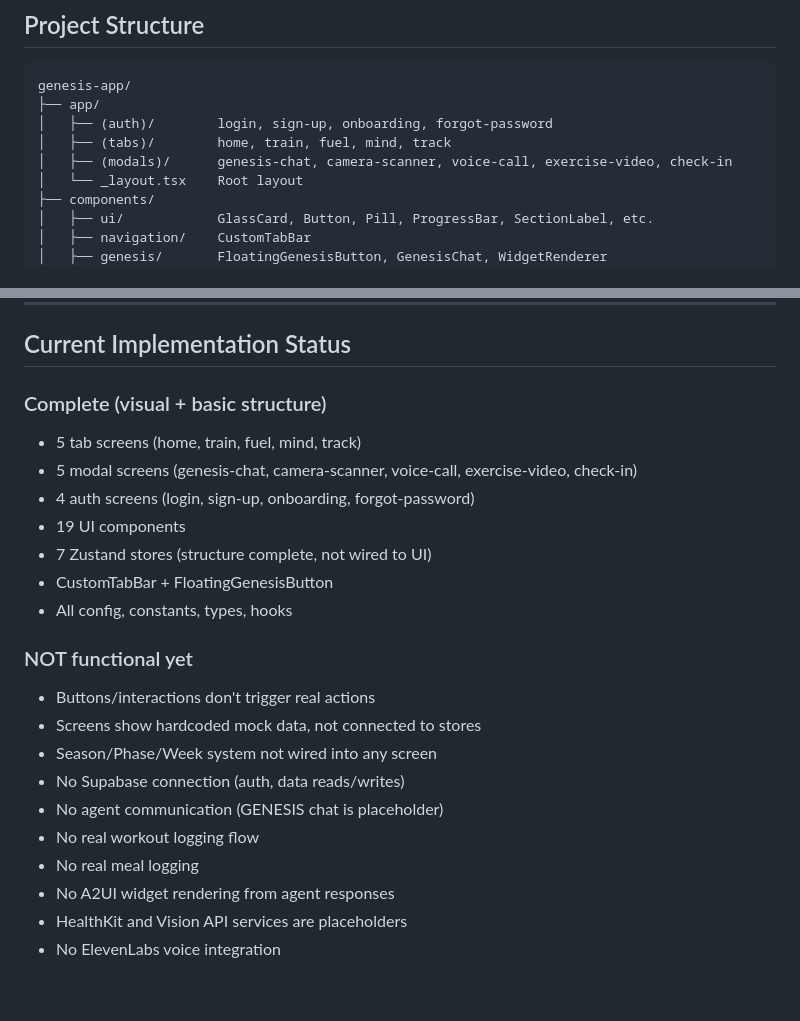
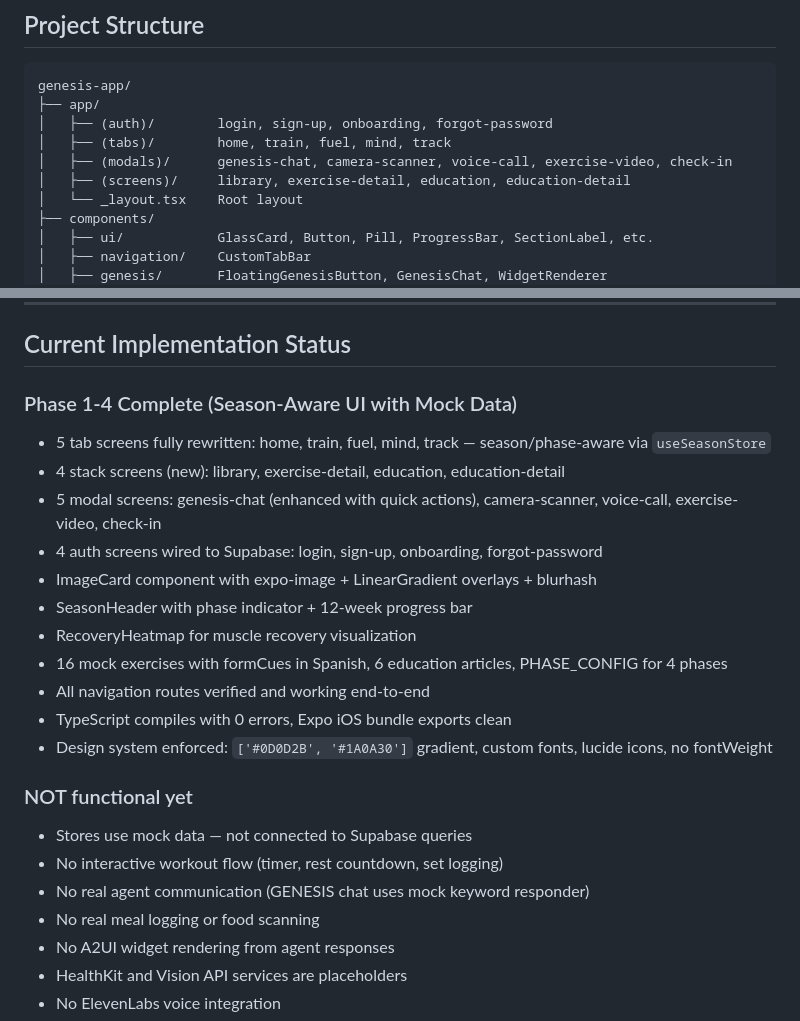
Before and after one commit to 270aldo/genesis-app, a Markdown page: GENESIS.md, 2 parts joined by grey strips. Drawn GitHub-style; blank space fills up the shorter version.

Commit message:
docs: update GENESIS.md with Phase 1-4 completion status
- Add (screens)/ directory to project structure
- Update implementation status to reflect tasks 1-17 completion
- List what's now functional vs still pending

Co-Authored-By: Claude Opus 4.6 <noreply@anthropic.com>

```diff
--- a/GENESIS.md
+++ b/GENESIS.md
@@ -50,6 +50,7 @@ genesis-app/
 │   ├── (auth)/        login, sign-up, onboarding, forgot-password
 │   ├── (tabs)/        home, train, fuel, mind, track
 │   ├── (modals)/      genesis-chat, camera-scanner, voice-call, exercise-video, check-in
+│   ├── (screens)/     library, exercise-detail, education, education-detail
 │   └── _layout.tsx    Root layout
 ├── components/
 │   ├── ui/            GlassCard, Button, Pill, ProgressBar, SectionLabel, etc.
@@ -648,23 +649,24 @@ Thin layer between mobile app and backend services. Handles auth verification, r
 
 ## Current Implementation Status
 
-### Complete (visual + basic structure)
-- 5 tab screens (home, train, fuel, mind, track)
-- 5 modal screens (genesis-chat, camera-scanner, voice-call, exercise-video, check-in)
-- 4 auth screens (login, sign-up, onboarding, forgot-password)
-- 19 UI components
-- 7 Zustand stores (structure complete, not wired to UI)
-- CustomTabBar + FloatingGenesisButton
-- All config, constants, types, hooks
+### Phase 1-4 Complete (Season-Aware UI with Mock Data)
+- 5 tab screens fully rewritten: home, train, fuel, mind, track — season/phase-aware via `useSeasonStore`
+- 4 stack screens (new): library, exercise-detail, education, education-detail
+- 5 modal screens: genesis-chat (enhanced with quick actions), camera-scanner, voice-call, exercise-video, check-in
+- 4 auth screens wired to Supabase: login, sign-up, onboarding, forgot-password
+- ImageCard component with expo-image + LinearGradient overlays + blurhash
+- SeasonHeader with phase indicator + 12-week progress bar
+- RecoveryHeatmap for muscle recovery visualization
+- 16 mock exercises with formCues in Spanish, 6 education articles, PHASE_CONFIG for 4 phases
+- All navigation routes verified and working end-to-end
+- TypeScript compiles with 0 errors, Expo iOS bundle exports clean
+- Design system enforced: `['#0D0D2B', '#1A0A30']` gradient, custom fonts, lucide icons, no fontWeight
 
 ### NOT functional yet
-- Buttons/interactions don't trigger real actions
-- Screens show hardcoded mock data, not connected to stores
-- Season/Phase/Week system not wired into any screen
-- No Supabase connection (auth, data reads/writes)
-- No agent communication (GENESIS chat is placeholder)
-- No real workout logging flow
-- No real meal logging
+- Stores use mock data — not connected to Supabase queries
+- No interactive workout flow (timer, rest countdown, set logging)
+- No real agent communication (GENESIS chat uses mock keyword responder)
+- No real meal logging or food scanning
 - No A2UI widget rendering from agent responses
 - HealthKit and Vision API services are placeholders
 - No ElevenLabs voice integration
```
